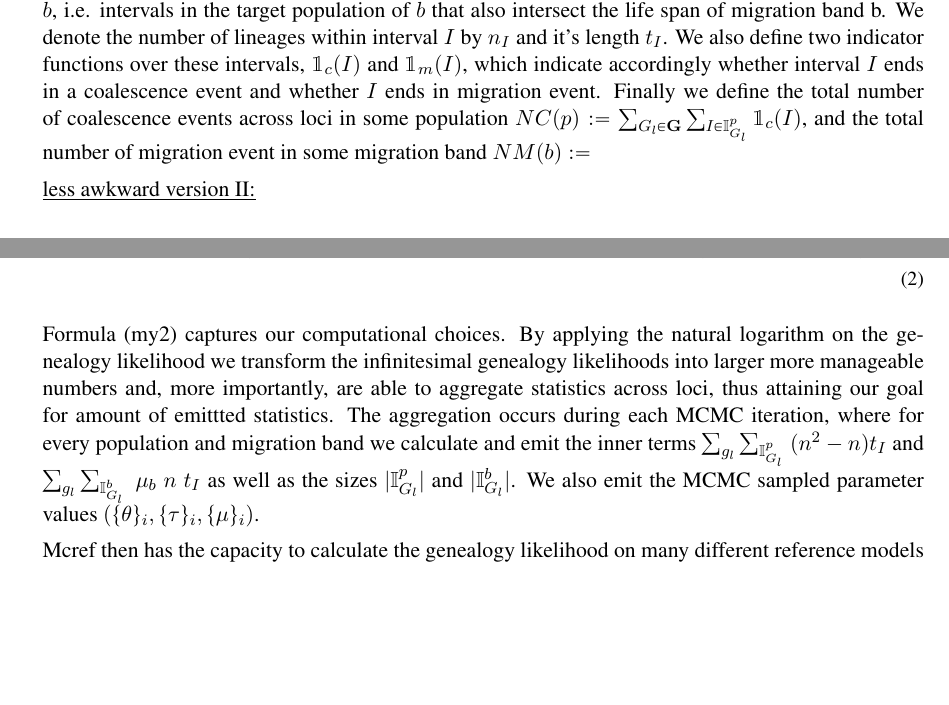
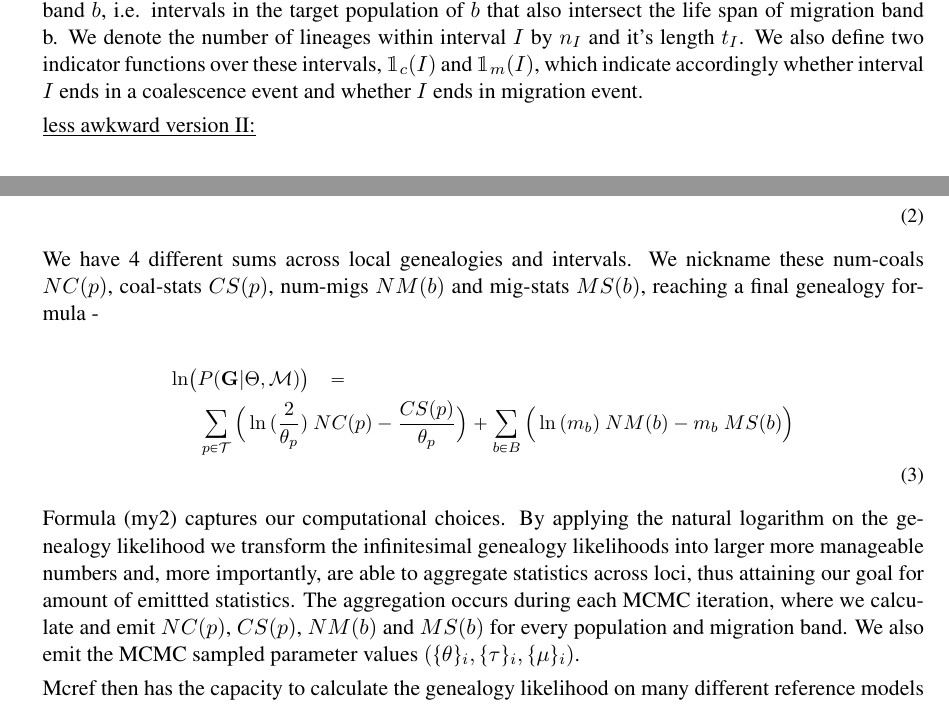
Before and after one commit to selotape/M.Sc.-Thesis, a LaTeX thesis (actual_thesis.tex): two parts of page 2 of 8, joined at a grey line, cut so that both start at the same text, the shorter picture padded with empty space. Compiled offline with pdfLaTeX.

Commit message:
more improvements to gene_ln_ld

```diff
--- a/actual_thesis.tex
+++ b/actual_thesis.tex
@@ -140,7 +140,7 @@ With this trade-off in mind, and knowing the high cost of a single MCMC run, we
 
 
 To accomplish this we wish to express the genealogy likelihood $P(\G|\Theta, M)$ where $\G$ is a series of locus-specific independant genealogies $\G=\{G_1,...G_L\}$. Following kingman coalescent theory, the likelihood of a local genealogy $G_l$ can be expressed through the contribution to likelihood of the time intervals it is composed of. The time intervals of $G_l$ are the parts of the genealogy in a given population $p$ during which the number of lineages is constant. We denote the set of such intervals in genealogy $G_l$ in population $p$ by $\Ip$. Similarly, we denote
-$\Ib$ as the set of intervals for migration band $b$, i.e. intervals in the target population of $b$ that also intersect the life span of migration band b. We denote the number of lineages within interval $I$ by $n_I$ and it's length $t_I$. We also define two indicator functions over these intervals, $\1_c(I)$ and $\1_m(I)$, which indicate accordingly whether interval $I$ ends in a coalescence event and whether $I$ ends in migration event. Finally we define the total number of coalescence events across loci in some population $NC(p) := \sum_{G_l\in\mathbf{G}}\sum_{I \in \Ip} \1_c(I)$, and the total number of migration event in some migration band $NM(b):= $
+$\Ib$ as the set of intervals for migration band $b$, i.e. intervals in the target population of $b$ that also intersect the life span of migration band b. We denote the number of lineages within interval $I$ by $n_I$ and it's length $t_I$. We also define two indicator functions over these intervals, $\1_c(I)$ and $\1_m(I)$, which indicate accordingly whether interval $I$ ends in a coalescence event and whether $I$ ends in migration event.
 
 
 
@@ -164,9 +164,22 @@ $\Ib$ as the set of intervals for migration band $b$, i.e. intervals in the targ
 \end{align}
 \end{small}
 
+We have 4 different sums across local genealogies and intervals. We nickname these num-coals $NC(p)$, coal-stats $CS(p)$, num-migs $NM(b)$ and mig-stats $MS(b)$, reaching a final genealogy formula -
 
 
-Formula (my2) captures our computational choices. By applying the natural logarithm on the genealogy likelihood we transform the infinitesimal genealogy likelihoods into larger more manageable numbers and, more importantly, are able to aggregate statistics across loci, thus attaining our goal for amount of emittted statistics. The aggregation occurs during each MCMC iteration, where for every population and migration band we calculate and emit the inner terms $\sum_{g_l}\sum_{\Ip}~(n^2-n)t_I $ and $\sum_{g_l}\sum_{\Ib}~\mu_b~ n~t_I$ as well as the sizes $|\Ip|$ and $|\Ib|$. We also emit the MCMC sampled parameter values $(\{\theta\}_i, \{\tau\}_i, \{\mu\}_i)$.
+\begin{small}
+\begin{align}
+ \ln & \big(P(\mathbf{G}|\Theta, \M)\big) ~~~
+=~~   \notag \\
+%
+&~~ \sum_{p\in\Tr} \Big(\ln{(\frac{2}{\theta_p})}~NC(p)  -
+\frac{CS(p)}{\theta_p}\Big) + \sum_{b\in B} \Big( \ln{(m_b)}~NM(b) - m_b~MS(b) \Big) \notag \\
+\label{wut}
+\end{align}
+\end{small}
+
+
+Formula (my2) captures our computational choices. By applying the natural logarithm on the genealogy likelihood we transform the infinitesimal genealogy likelihoods into larger more manageable numbers and, more importantly, are able to aggregate statistics across loci, thus attaining our goal for amount of emittted statistics. The aggregation occurs during each MCMC iteration, where we calculate and emit $NC(p)$, $CS(p)$, $NM(b)$ and $MS(b)$ for every population and migration band. We also emit the MCMC sampled parameter values $(\{\theta\}_i, \{\tau\}_i, \{\mu\}_i)$.
 
 Mcref then has the capacity to calculate the genealogy likelihood on many different reference models by choosing and plugging into (my2) different topologies ($\Tr$, $B$) and parameter mappings ($\theta_p$, $\mu_b$).
 
```
